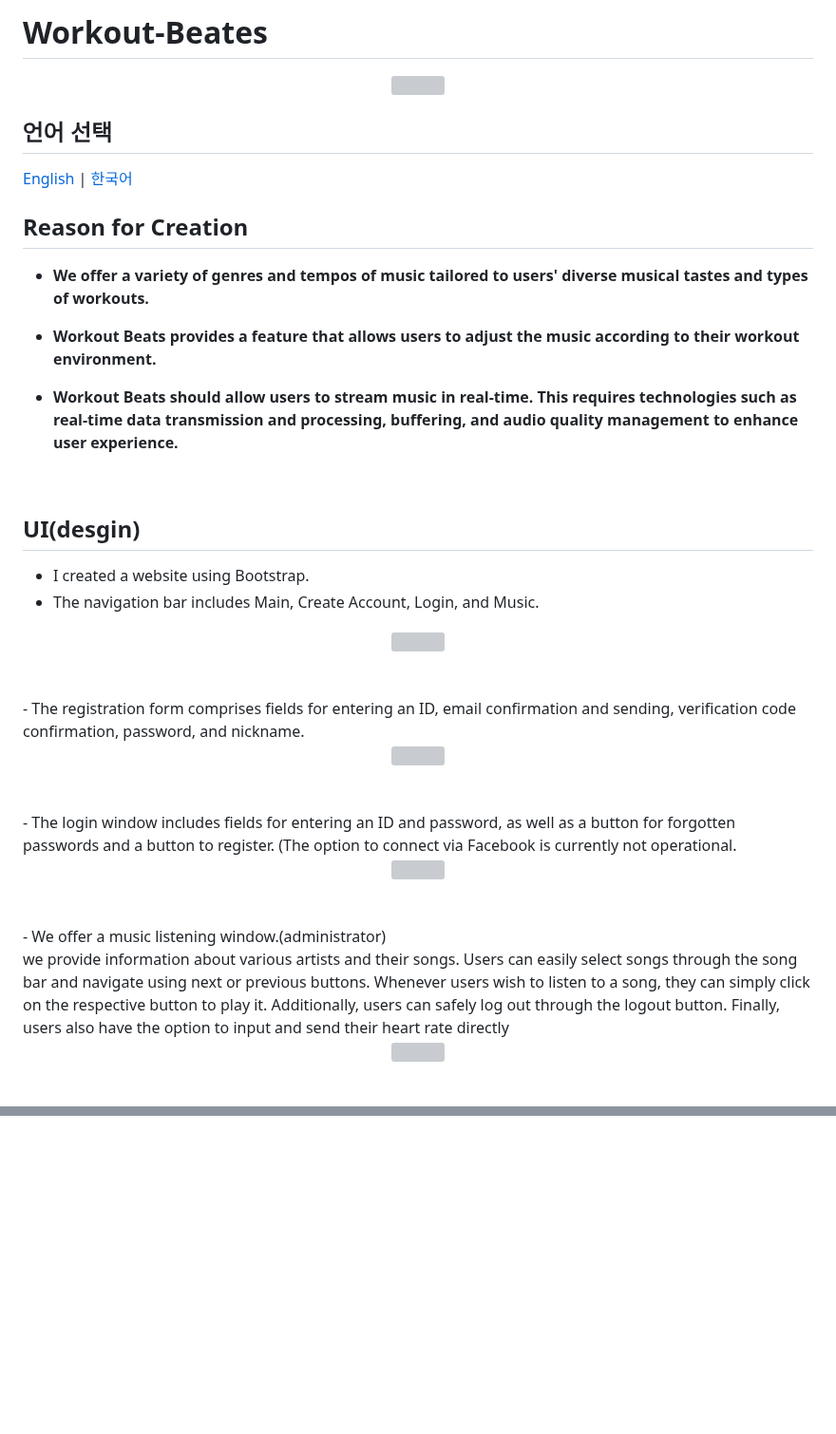
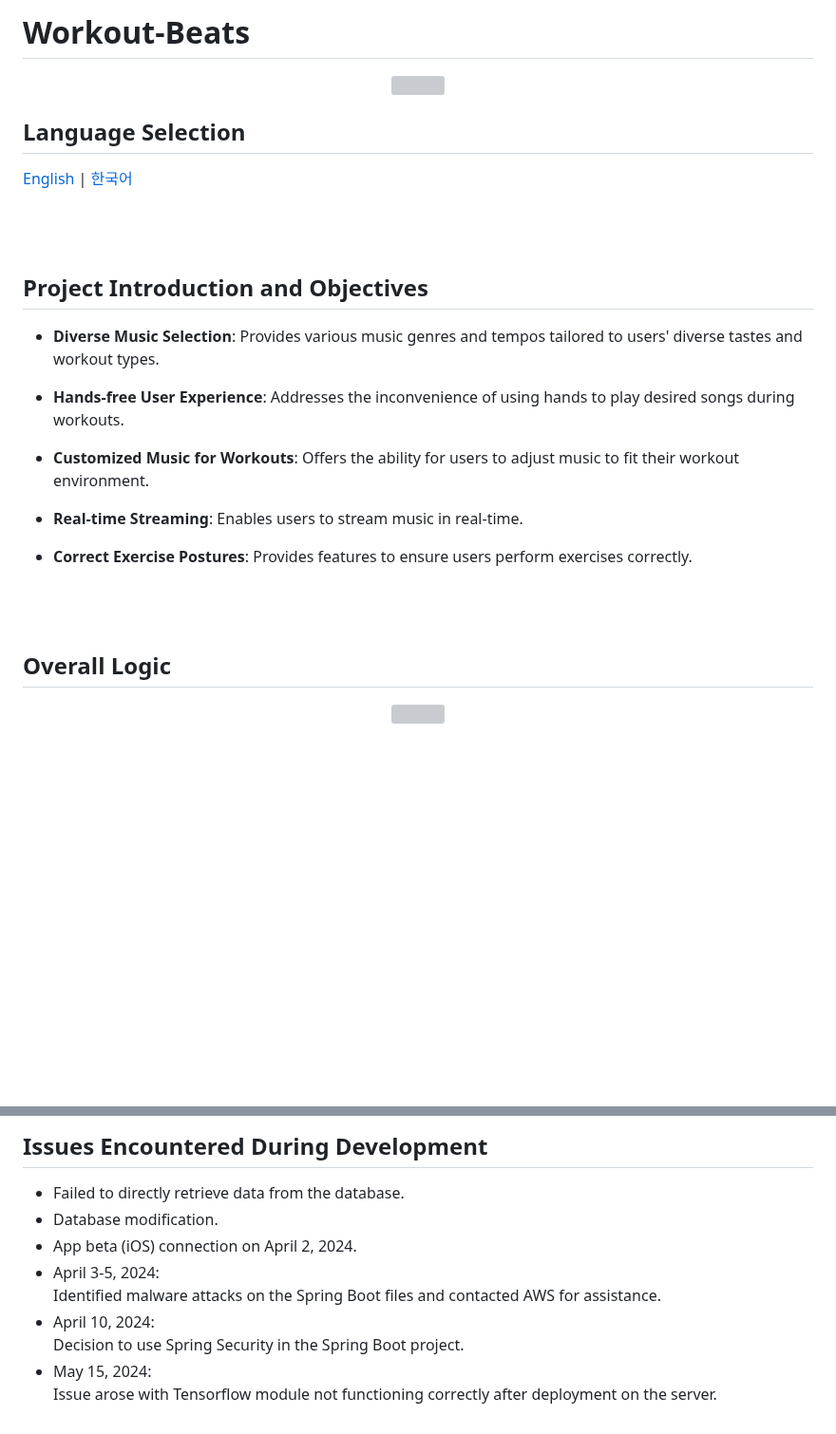
Before and after one commit to LouiIII3/Bit_Music_Project, a Markdown page: README.md, 2 parts joined by grey strips. Shown at 95% size. Drawn GitHub-style; blank space fills up the shorter version; grey boxes are pictures that could not be loaded.

```diff
--- a/README.md
+++ b/README.md
@@ -1,3 +1,3 @@
-# Workout-Beates
+# Workout-Beats
 
 <div align="center">
@@ -5,4 +5,4 @@
 </div>
 
-<h2>언어 선택</h2>
+## Language Selection
 
@@ -10,41 +10,25 @@
 
 
-  <h2>Reason for Creation</h2>
+<br><br>
 
-  - <b>We offer a variety of genres and tempos of music tailored to users' diverse musical tastes and types of workouts.
+## Project Introduction and Objectives
 
-  - <b>Workout Beats provides a feature that allows users to adjust the music according to their workout environment.
+- **Diverse Music Selection**: Provides various music genres and tempos tailored to users' diverse tastes and workout types.
 
-  - <b>Workout Beats should allow users to stream music in real-time. This requires technologies such as real-time data transmission and processing, buffering, and audio quality management to enhance user experience.
-<br>
+- **Hands-free User Experience**: Addresses the inconvenience of using hands to play desired songs during workouts.
 
-<h2>UI(desgin)</h2>
+- **Customized Music for Workouts**: Offers the ability for users to adjust music to fit their workout environment.
 
-  - I created a website using Bootstrap.
-  - The navigation bar includes Main, Create Account, Login, and Music.
+- **Real-time Streaming**: Enables users to stream music in real-time.
+
+- **Correct Exercise Postures**: Provides features to ensure users perform exercises correctly.
+
+
+<br><br>
+
+## Overall Logic
 <div align="center">
-  <img width="70%" src="https://github.com/LouiIII3/Social_media_project/assets/119919129/7b419e28-3d95-4497-ab24-b5ffbf898d54"/>
-</div>
-<br>
-<br>
-  - The registration form comprises fields for entering an ID, email confirmation and sending, verification code confirmation, password, and nickname.
-<div align="center">
-  <img width="70%" src="https://github.com/LouiIII3/Social_media_project/assets/119919129/7f635c2f-b551-49ff-b368-519ea24577eb"/>
-</div>
-<br>
-<br>
-  - The login window includes fields for entering an ID and password, as well as a button for forgotten passwords and a button to register. (The option to connect via Facebook is currently not operational.
-<div align="center">
-  <img width="40%" src="https://github.com/LouiIII3/Social_media_project/assets/119919129/4c7b1b12-176a-432e-b73f-0101e8a16f5d"/>
-</div>
-
-<br>
-<br>
-  - We offer a music listening window.(administrator) <br>
-we provide information about various artists and their songs. Users can easily select songs through the song bar and navigate using next or previous buttons. Whenever users wish to listen to a song, they can simply click on the respective button to play it.
-Additionally, users can safely log out through the logout button. Finally, users also have the option to input and send their heart rate directly
-<div align="center">
-  <img width="40%" src="https://github.com/LouiIII3/Social_media_project/assets/119919129/0315797a-0a04-438d-83bc-2e409a0a5f57"/>
+  <img style="width:60%; display:block; margin:0 auto;" src="https://github.com/LouiIII3/Running_Music-Project/assets/119919129/19deb815-01e8-46f6-a7b2-4208948fa046"/>
 </div>
 
 
@@ -84,0 +108,13 @@ Token-based registration is utilized to enhance authentication and security, fac
+<br><br>
+
+## Issues Encountered During Development
+
+- Failed to directly retrieve data from the database.
+- Database modification.
+- App beta (iOS) connection on April 2, 2024.
+- April 3-5, 2024: <br>
+  Identified malware attacks on the Spring Boot files and contacted AWS for assistance.
+- April 10, 2024: <br>
+  Decision to use Spring Security in the Spring Boot project.
+- May 15, 2024: <br>
+  Issue arose with Tensorflow module not functioning correctly after deployment on the server.
```
Also changed, not shown: other parts of README.md (+64 -25 lines).
